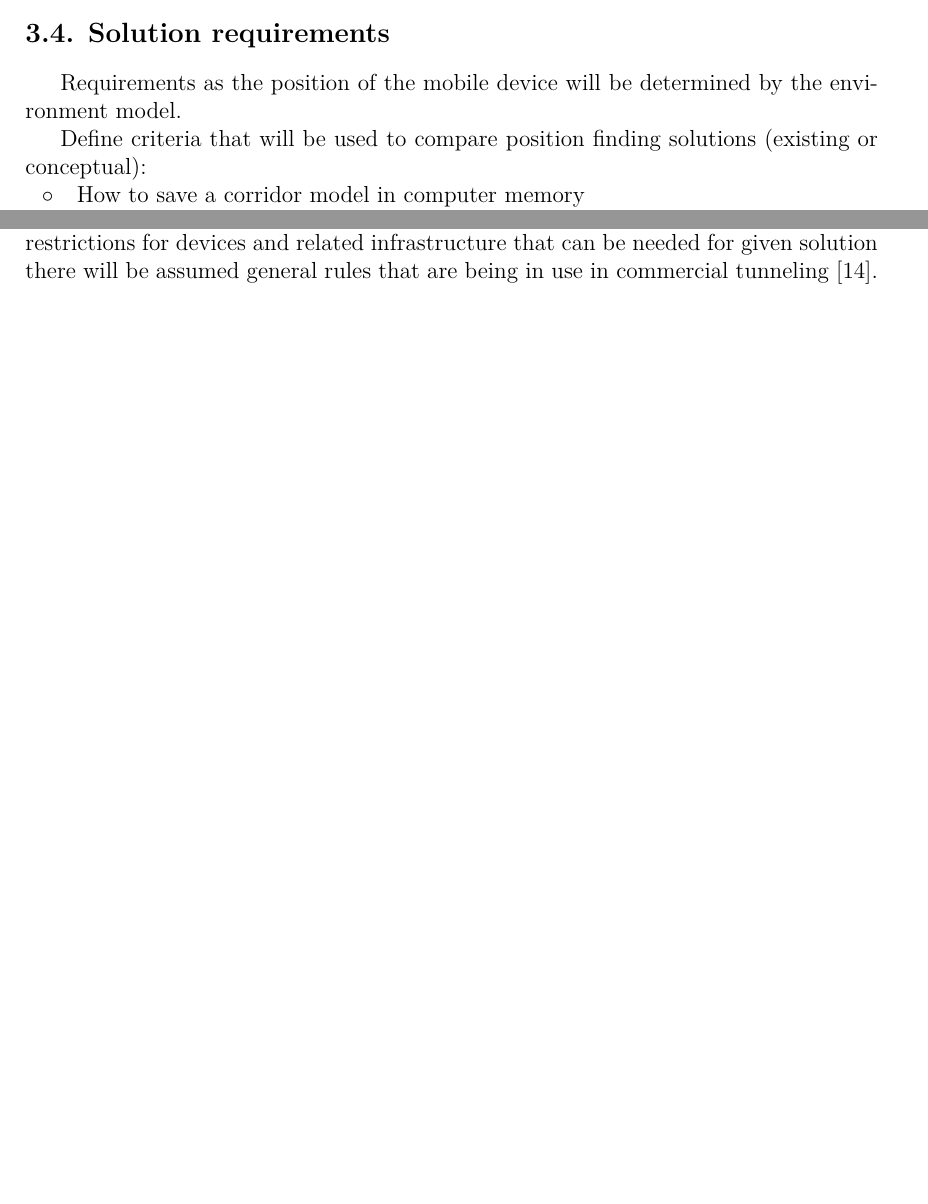
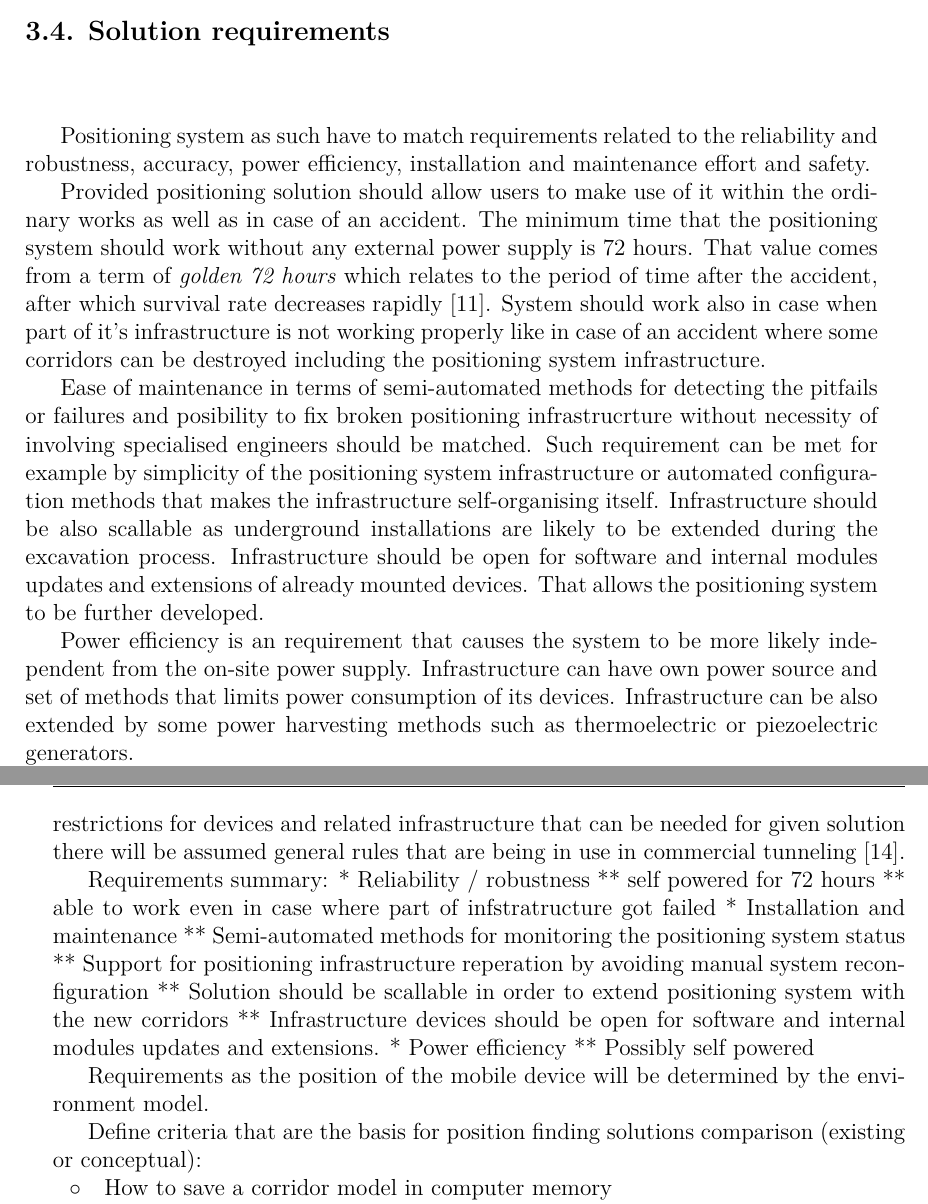
Before and after one commit to kopycisko/rescue-me, a LaTeX thesis (Thesis/main.tex, which reads Thesis/chapters/ch5-position.tex): two parts of page 28 of 44 before the commit and two parts of pages 28 and 29 of 46 after it, joined at a grey line, cut so that both start at the same text, the shorter picture padded with empty space. Compiled offline with LuaLaTeX.

Commit message:
requirements extended

```diff
--- a/Thesis/chapters/ch5-position.tex
+++ b/Thesis/chapters/ch5-position.tex
@@ -304,9 +304,41 @@ Localization system choise (system based on beacons)
 
 
 \section{Solution requirements}
+Positioning system as such have to match requirements related to the reliability and robustness, accuracy, power efficiency, installation and maintenance effort and safety.
+
+% Reliability and robustness
+Provided positioning solution should allow users to make use of it within the ordinary works as well as in case of an accident. The minimum time that the positioning system should work without any external power supply is 72 hours. That value comes from a term of \textit{golden 72 hours} which relates to the period of time after the accident, after which survival rate decreases rapidly \cite{positioning_tests}. System should work also in case when part of it's infrastructure is not working properly like in case of an accident where some corridors can be destroyed including the positioning system infrastructure.
+
+%Installation and maintenance
+Ease of maintenance in terms of semi-automated methods for detecting the pitfails or failures and posibility to fix broken positioning infrastrucrture without necessity of involving specialised engineers should be matched. Such requirement can be met for example by simplicity of the positioning system infrastructure or automated configuration methods that makes the infrastructure self-organising itself. Infrastructure should be also scallable as underground installations are likely to be extended during the excavation process. Infrastructure should be open for software and internal modules updates and extensions of already mounted devices. That allows the positioning system to be further developed.
+
+% Power efficiency
+Power efficiency is an requirement that causes the system to be more likely independent from the on-site power supply. Infrastructure can have own power source and set of methods that limits power consumption of its devices. Infrastructure can be also extended by some power harvesting methods such as thermoelectric or piezoelectric generators.
+
+% Safety requirement
+Safety purpose of position finding system is very important for many countries \cite{positioning_tests}. European Union encourages to search for a good solution for the miners localization, which, in one of the postulates of its set of recommendations for the coal and steel sector ('Personnel Tracking' task). There are solutions for underground localisation but they allows only to approximate miner's position (error can be range from 300 m (range of a single radio receiver) to the distance to the next transmitter).
+
+Underground position finding system must be compatible with mobile devices of smartphone class. Special mobile devices that were prepared to work in bad conditions like in coal or salt mines differs mainly with their housing in compare their non-commercial, personal-use equivalents. This assumption limits the range of available technologies that can be used in order to provide means of communication between mobile device and the enviornment.
+
+Position finding system bases on idea of interaction between mobile device and the undeground envioronment. In case of the nessesity of extension that enviornment by electionic devices that will provide positioning data or means of connection with mine network there is need to state that such devices must be safe. Safety regulations in this matter differs with respect of the type of underground installation, the regional, country, or even association of countries \cite{Thesis_CM}. The goal of this paper is not to provide solution that will be adjusted to each installation type or safety regulation, but to investigate possibilities and propose state of the art solution. As the enviornmental restrictions for devices and related infrastructure that can be needed for given solution there will be assumed general rules that are being in use in commercial tunneling \cite{Thesis_CM}.
+
+% TODO - present summary as a table
+Requirements summary:
+* Reliability / robustness
+** self powered for 72 hours
+** able to work even in case where part of infstratructure got failed
+* Installation and maintenance
+** Semi-automated methods for monitoring the positioning system status
+** Support for positioning infrastructure reperation by avoiding manual system reconfiguration
+** Solution should be scallable in order to extend positioning system with the new corridors
+** Infrastructure devices should be open for software and internal modules updates and extensions.
+* Power efficiency
+** Possibly self powered
+
+% TODO
 Requirements as the position of the mobile device will be determined by the environment model.
 
-Define criteria that will be used to compare position finding solutions (existing or conceptual):
+Define criteria that are the basis for position finding solutions comparison (existing or conceptual):
 \begin{itemize}
 	\item How to save a corridor model in computer memory
 	\item wireless communication
@@ -321,15 +353,6 @@ Define criteria that will be used to compare position finding solutions (existin
 	\item Can the mobile device be useful in case of lack of signal (GSM/Wi-Fi/BLE)?
 	\item example: accuracy, durability, cost, maintability (energy, fault)
 \end{itemize}
-
-Safety purpose of position finding system is very important for many countries \cite{positioning_tests}. European Union encourages to search for a good solution for the miners localization, which, in one of the postulates of its set of recommendations for the coal and steel sector ('Personnel Tracking' task). There are solutions for underground localisation but they allows only to approximate miner's position (error can be range from 300 m (range of a single radio receiver) to the distance to the next transmitter).
-
-Underground position finding system must be compatible with mobile devices of smartphone class. Special mobile devices that were prepared to work in bad conditions like in coal or salt mines differs mainly with their housing in compare their non-commercial, personal-use equivalents. This assumption limits the range of available technologies that can be used in order to provide means of communication between mobile device and the enviornment.
-
-
-Position finding system bases on idea of interaction between mobile device and the undeground envioronment. In case of the nessesity of extension that enviornment by electionic devices that will provide positioning data or means of connection with mine network there is need to state that such devices must be safe. Safety regulations in this matter differs with respect of the type of underground installation, the regional, country, or even association of countries \cite{Thesis_CM}. The goal of this paper is not to provide solution that will be adjusted to each installation type or safety regulation, but to investigate possibilities and propose state of the art solution. As the enviornmental restrictions for devices and related infrastructure that can be needed for given solution there will be assumed general rules that are being in use in commercial tunneling \cite{Thesis_CM}.
-
-
 
 \chapter{Mobile device position finding algorithm}
 * Algorithm that will make use of chosen localization system and mobile device internal sensors.
```
Also changed, not shown: Thesis/bibliografia.bib (+4 -1 lines), Thesis/chapters/ch5-position.tex (2 more changed lines).
